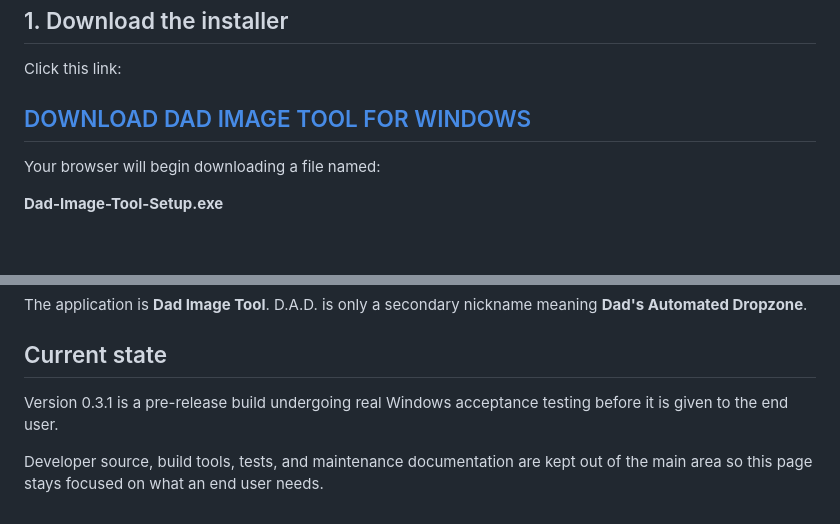
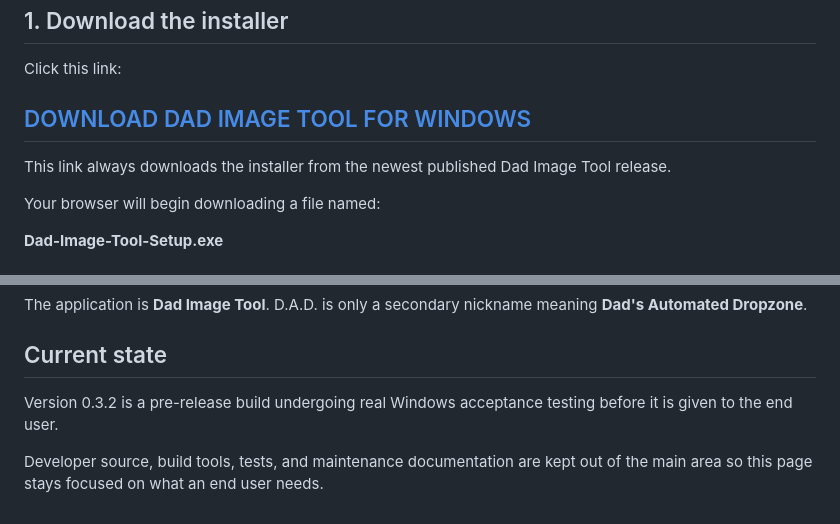
Before and after one commit to Necropolite/-Dad-Image-Tool, a Markdown page: README.md, 2 parts joined by grey strips. GitHub-like rendering; blank space fills up the shorter version.

Commit message:
Point download button at latest release installer

```diff
--- a/README.md
+++ b/README.md
@@ -10,7 +10,9 @@ You are currently looking at the Dad Image Tool page on GitHub. **You cannot run
 
 Click this link:
 
-## [DOWNLOAD DAD IMAGE TOOL FOR WINDOWS](https://raw.githubusercontent.com/Necropolite/-Dad-Image-Tool/main/Dad-Image-Tool-Setup.exe)
+## [DOWNLOAD DAD IMAGE TOOL FOR WINDOWS](https://github.com/Necropolite/-Dad-Image-Tool/releases/latest/download/Dad-Image-Tool-Setup.exe)
+
+This link always downloads the installer from the newest published Dad Image Tool release.
 
 Your browser will begin downloading a file named:
 
@@ -114,6 +116,6 @@ The application is **Dad Image Tool**. D.A.D. is only a secondary nickname meani
 
 ## Current state
 
-Version 0.3.1 is a pre-release build undergoing real Windows acceptance testing before it is given to the end user.
+Version 0.3.2 is a pre-release build undergoing real Windows acceptance testing before it is given to the end user.
 
 Developer source, build tools, tests, and maintenance documentation are kept out of the main area so this page stays focused on what an end user needs.
```
